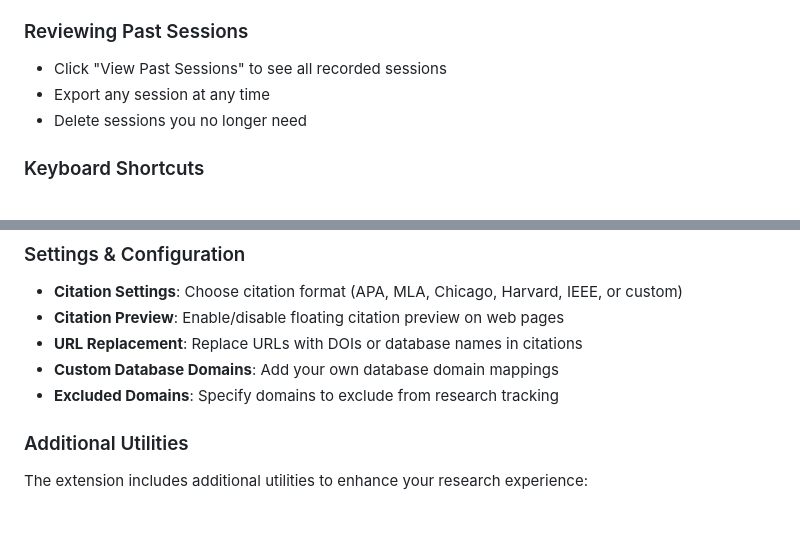
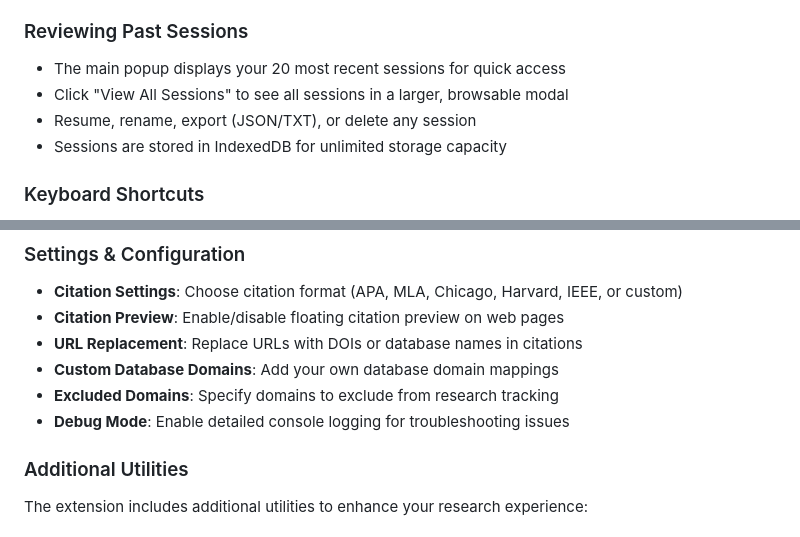
Before and after one commit to ant981228/research-tracker-extension, a Markdown page: README.md, 2 parts joined by grey strips. Rendered like a GitHub page.

Commit message:
Update README with View All Sessions and Debug Mode features
Added documentation for:
- View All Sessions modal (20 session limit in main popup, unlimited in modal)
- Session management features (resume, rename, export, delete)
- IndexedDB storage for unlimited capacity
- Debug mode setting for troubleshooting

🤖 Generated with [Claude Code](https://claude.com/claude-code)

Co-Authored-By: Claude <noreply@anthropic.com>

```diff
--- a/README.md
+++ b/README.md
@@ -82,9 +82,10 @@ Research Tracker helps you document your research process by automatically track
 4. Save the file for later analysis
 
 ### Reviewing Past Sessions
-- Click "View Past Sessions" to see all recorded sessions
-- Export any session at any time
-- Delete sessions you no longer need
+- The main popup displays your 20 most recent sessions for quick access
+- Click "View All Sessions" to see all sessions in a larger, browsable modal
+- Resume, rename, export (JSON/TXT), or delete any session
+- Sessions are stored in IndexedDB for unlimited storage capacity
 
 ### Keyboard Shortcuts
 - **Ctrl/Cmd+0**: Auto-fill metadata from DOI in selected text
@@ -104,6 +105,7 @@ Research Tracker helps you document your research process by automatically track
 - **URL Replacement**: Replace URLs with DOIs or database names in citations
 - **Custom Database Domains**: Add your own database domain mappings
 - **Excluded Domains**: Specify domains to exclude from research tracking
+- **Debug Mode**: Enable detailed console logging for troubleshooting issues
 
 ### Additional Utilities
 
```
